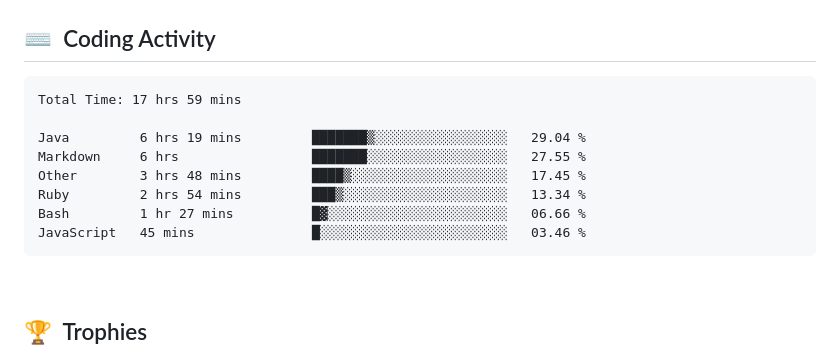
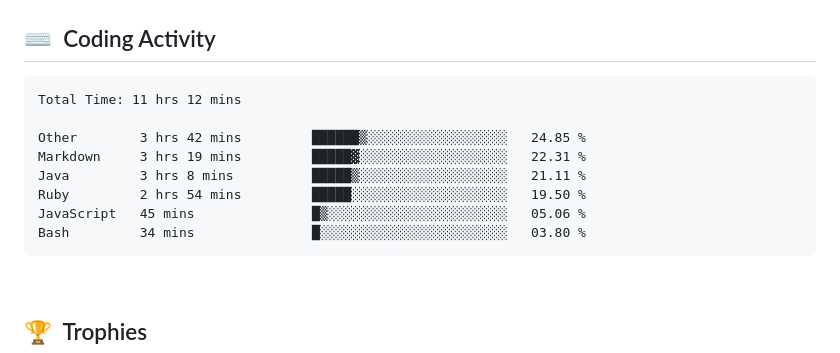
Before and after one commit to clarkeforwork-coder/clarkeforwork-coder, a Markdown page: README.md, the part around the change. Rendered like a GitHub page.

Commit message:
chore: update WakaTime coding activity

````diff
--- a/README.md
+++ b/README.md
@@ -35,14 +35,14 @@
 <!--START_SECTION:waka-->
 
 ```txt
-Total Time: 17 hrs 59 mins
+Total Time: 11 hrs 12 mins
 
-Java         6 hrs 19 mins         ███████▒░░░░░░░░░░░░░░░░░   29.04 %
-Markdown     6 hrs                 ███████░░░░░░░░░░░░░░░░░░   27.55 %
-Other        3 hrs 48 mins         ████▒░░░░░░░░░░░░░░░░░░░░   17.45 %
-Ruby         2 hrs 54 mins         ███▒░░░░░░░░░░░░░░░░░░░░░   13.34 %
-Bash         1 hr 27 mins          █▓░░░░░░░░░░░░░░░░░░░░░░░   06.66 %
-JavaScript   45 mins               █░░░░░░░░░░░░░░░░░░░░░░░░   03.46 %
+Other        3 hrs 42 mins         ██████▒░░░░░░░░░░░░░░░░░░   24.85 %
+Markdown     3 hrs 19 mins         █████▓░░░░░░░░░░░░░░░░░░░   22.31 %
+Java         3 hrs 8 mins          █████▒░░░░░░░░░░░░░░░░░░░   21.11 %
+Ruby         2 hrs 54 mins         █████░░░░░░░░░░░░░░░░░░░░   19.50 %
+JavaScript   45 mins               █▒░░░░░░░░░░░░░░░░░░░░░░░   05.06 %
+Bash         34 mins               █░░░░░░░░░░░░░░░░░░░░░░░░   03.80 %
 ```
 
 <!--END_SECTION:waka-->
````
